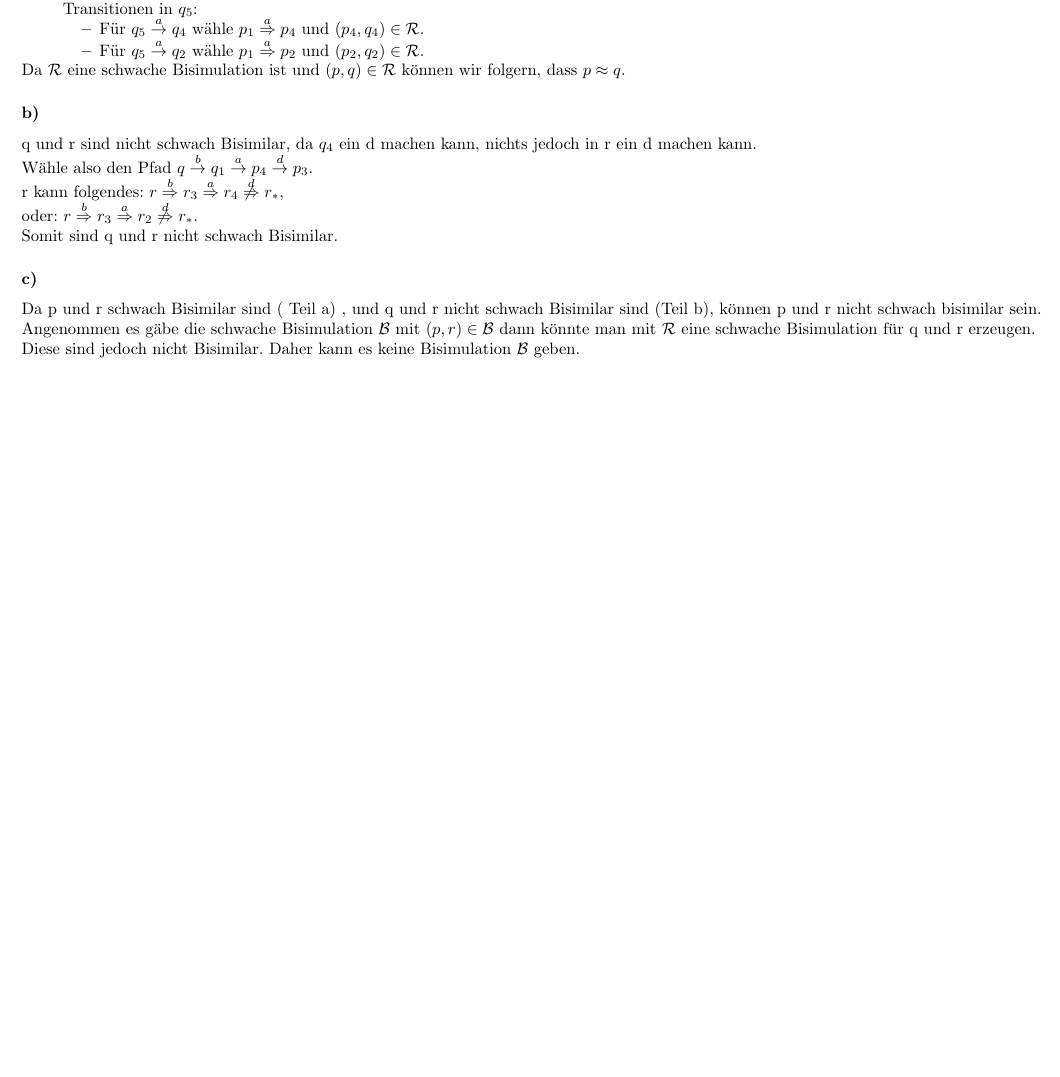
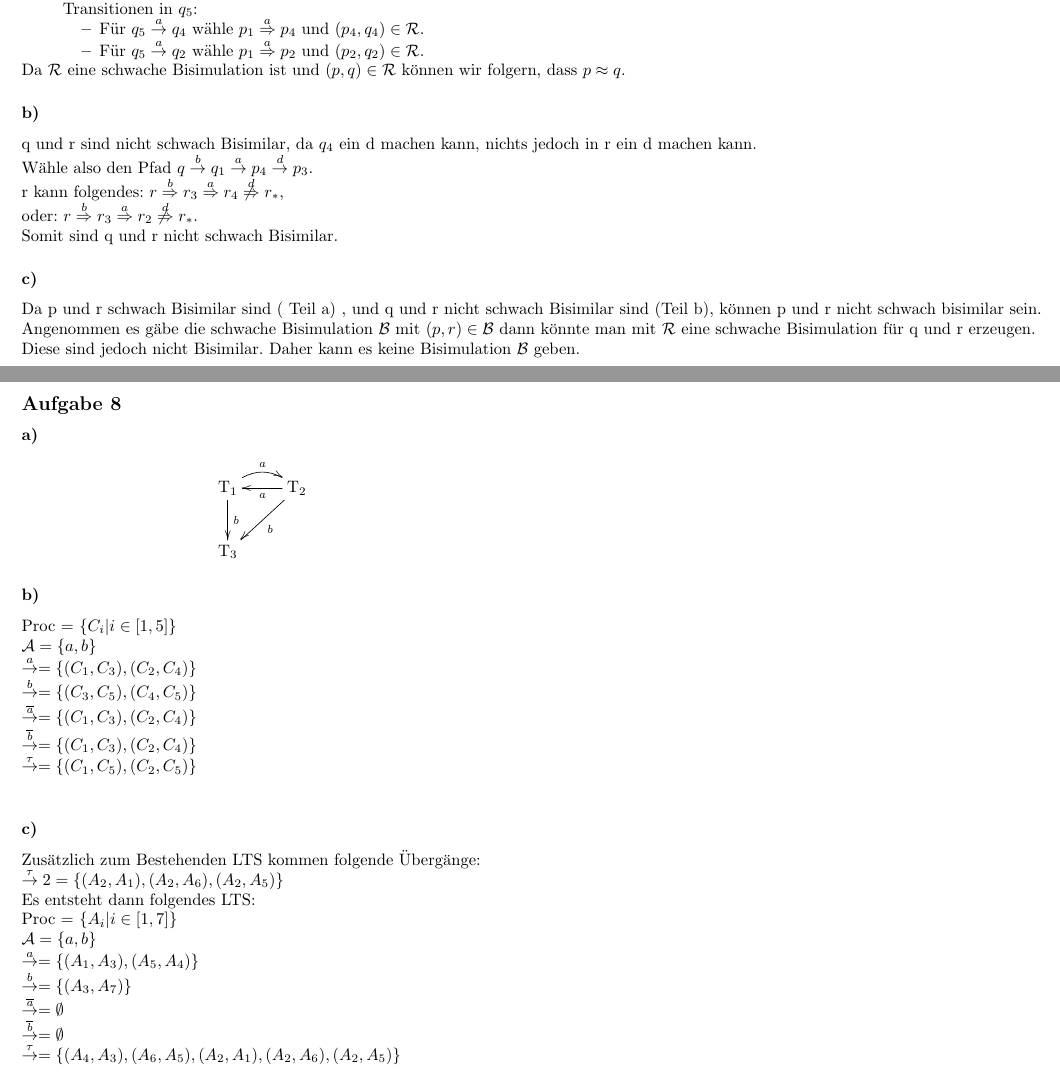
Before and after one commit to moritzschaefer/HAs, a LaTeX document (TheGI3/Abgabe1/ha.tex): part of page 12 of 12 before the commit and two parts of pages 12 and 13 of 13 after it, the two joined at a grey line, cut so that both start at the same text, the shorter picture padded with empty space. Compiled offline with pdfLaTeX.

Commit message:
Update ha.tex
Hausaufgaben Fertig!

```diff
--- a/TheGI3/Abgabe1/ha.tex
+++ b/TheGI3/Abgabe1/ha.tex
@@ -400,4 +400,41 @@ Somit sind q und r nicht schwach Bisimilar.
 Da p und r schwach Bisimilar sind ( Teil a) , und q und r nicht schwach Bisimilar sind (Teil b), können p und r nicht schwach bisimilar sein. \\
 Angenommen es gäbe die schwache Bisimulation $\MC {B}$ mit $(p,r) \in  \MC {B}$ dann könnte man mit $\MC {R}$ eine schwache Bisimulation für q und r erzeugen.\\
 Diese sind jedoch nicht Bisimilar. Daher kann es keine Bisimulation  $\MC {B}$ geben.
+\subsection*{Aufgabe 8}
+\subsubsection*{a)}
+  \begin{minipage}{0.4\linewidth-7.112pt}
+   \makebox[\linewidth]{
+    \begin{xy}
+      \xymatrix
+      {
+      \Pro{T_1} \ar @/^ 10px/ [r]^{\In{a}{}} \ar[d]^{\In{b}{}}& \Pro{T_2} \ar [l]^{\In{a}{}} \ar[dl]^{\In{b}{}}\\
+      \Pro{T_3} & \\
+      }
+    \end{xy}
+   }
+  \end{minipage}
+
+\subsubsection*{b)}
+Proc = $\{C_i| i \in [1,5] \}$\\
+$\MC {A} = \{a,b\}$\\
+$\CCSTrans {a} =\{(C_1,C_3),(C_2,C_4)\}$\\
+$\CCSTrans {b} =\{(C_3,C_5),(C_4,C_5)\}$\\
+$\CCSTrans {\Out{a}{}} =\{(C_1,C_3),(C_2,C_4)\}$\\
+$\CCSTrans {\Out{b}{}} =\{(C_1,C_3),(C_2,C_4)\}$\\
+$\CCSTrans {\tau } =\{(C_1,C_5),(C_2,C_5)\}$\\
+
+\subsubsection*{c)}
+
+Zusätzlich zum Bestehenden LTS kommen folgende Übergänge:\\
+$\CCSTrans{\tau } 2 = \{ (A_2,A_1),(A_2,A_6),(A_2,A_5)\}$\\
+Es entsteht dann folgendes LTS:\\
+Proc = $\{A_i| i \in [1,7] \}$\\
+$\MC {A} = \{a,b\}$\\
+$\CCSTrans {a} =\{(A_1,A_3),(A_5,A_4)\}$\\
+$\CCSTrans {b} =\{(A_3,A_7)\}$\\
+$\CCSTrans {\Out{a}{}} =\emptyset$\\
+$\CCSTrans {\Out{b}{}} =\emptyset$\\
+$\CCSTrans {\tau } =\{(A_4,A_3),(A_6,A_5), (A_2,A_1),(A_2,A_6),(A_2,A_5)\}$\\
+
+
 \end{document}
```
